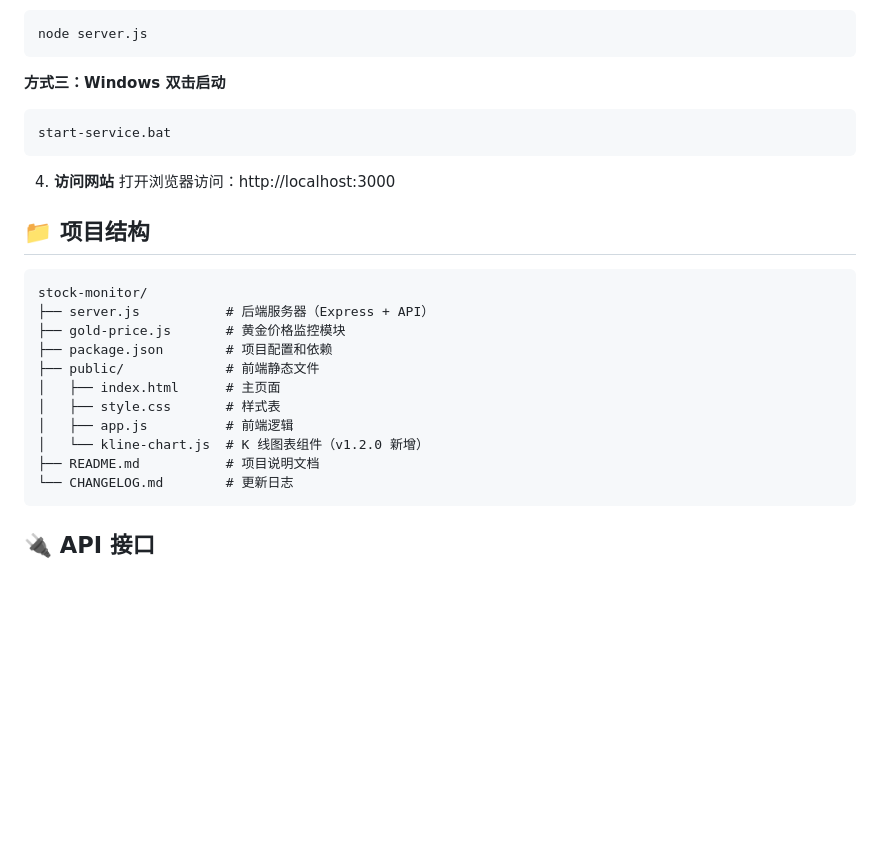
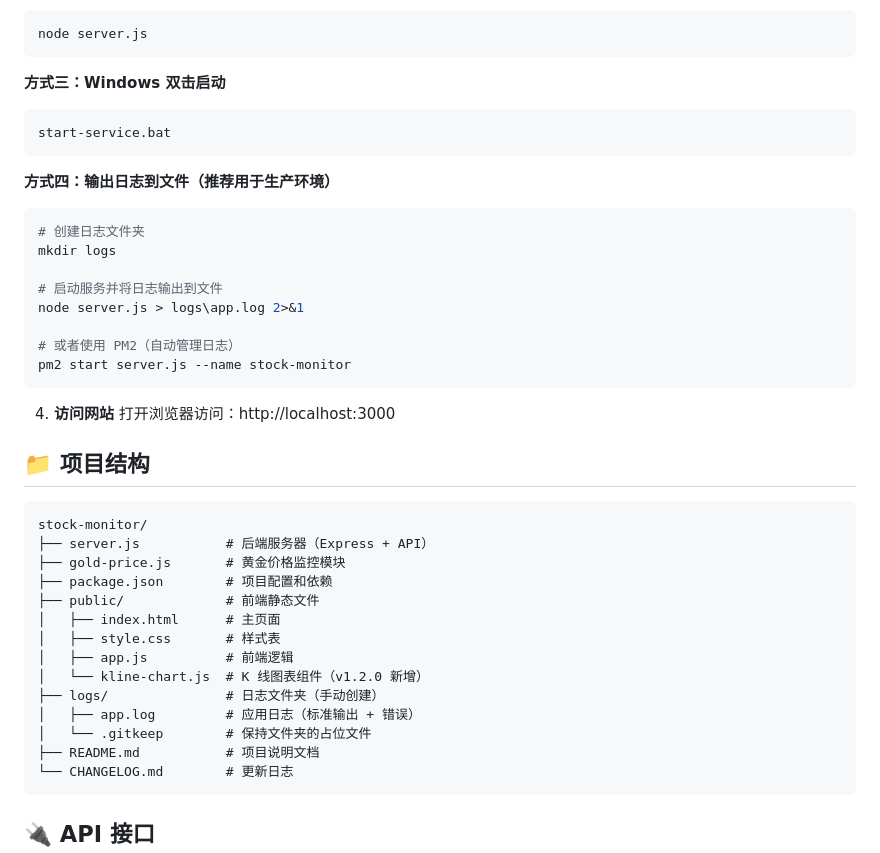
Before and after one commit to 5unny400/claw_stock_monitor, a Markdown page: README.md, the part around one of its changes. Drawn GitHub-style; blank space fills up the shorter version.

````diff
--- a/README.md
+++ b/README.md
@@ -90,6 +90,18 @@ node server.js
 start-service.bat
 ```
 
+**方式四：输出日志到文件（推荐用于生产环境）**
+```bash
+# 创建日志文件夹
+mkdir logs
+
+# 启动服务并将日志输出到文件
+node server.js > logs\app.log 2>&1
+
+# 或者使用 PM2（自动管理日志）
+pm2 start server.js --name stock-monitor
+```
+
 4. **访问网站**
 打开浏览器访问：http://localhost:3000
 
@@ -105,6 +117,9 @@ stock-monitor/
 │   ├── style.css       # 样式表
 │   ├── app.js          # 前端逻辑
 │   └── kline-chart.js  # K 线图表组件（v1.2.0 新增）
+├── logs/               # 日志文件夹（手动创建）
+│   ├── app.log         # 应用日志（标准输出 + 错误）
+│   └── .gitkeep        # 保持文件夹的占位文件
 ├── README.md           # 项目说明文档
 └── CHANGELOG.md        # 更新日志
 ```
````
Also changed, not shown: other parts of README.md (+51 -0 lines).
